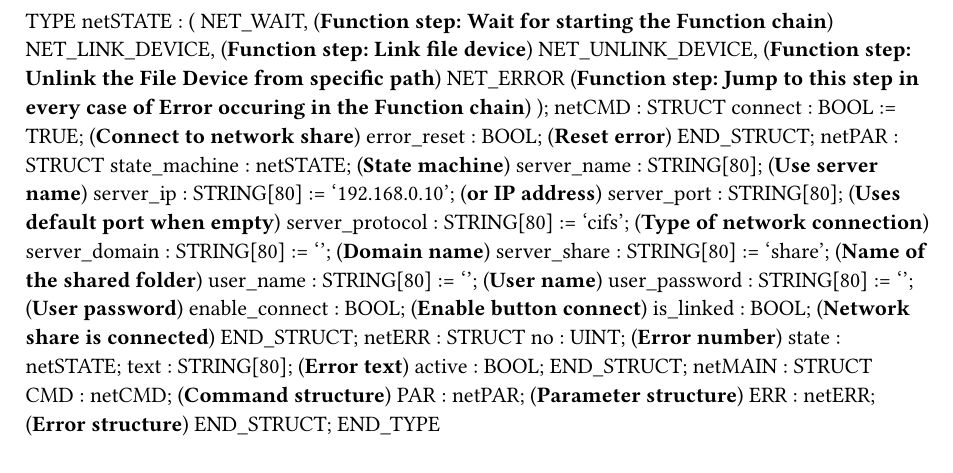
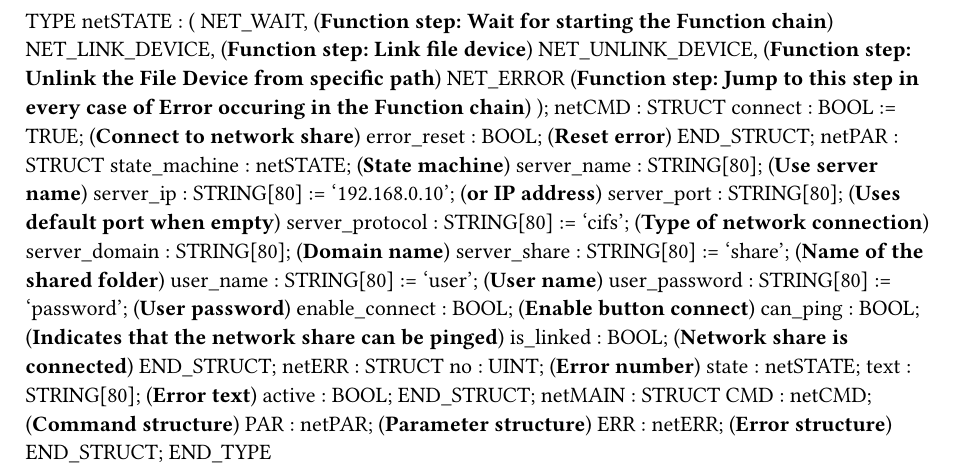
Before and after one commit to br-automation-community/mappView-Backup, a Typst document (Logical/NETdevice/NetTypes.typ): part of the page, cut so that both start at the same text. Compiled offline with Typst 0.15.

Commit message:
Added ping support for network share

```diff
--- a/Logical/NETdevice/NetTypes.typ
+++ b/Logical/NETdevice/NetTypes.typ
@@ -17,11 +17,12 @@ TYPE
 		server_ip : STRING[80] := '192.168.0.10'; (*or IP address*)
 		server_port : STRING[80]; (*Uses default port when empty*)
 		server_protocol : STRING[80] := 'cifs'; (*Type of network connection*)
-		server_domain : STRING[80] := ''; (*Domain name*)
+		server_domain : STRING[80]; (*Domain name*)
 		server_share : STRING[80] := 'share'; (*Name of the shared folder*)
-		user_name : STRING[80] := ''; (*User name*)
-		user_password : STRING[80] := ''; (*User password*)
+		user_name : STRING[80] := 'user'; (*User name*)
+		user_password : STRING[80] := 'password'; (*User password*)
 		enable_connect : BOOL; (*Enable button connect*)
+		can_ping : BOOL; (*Indicates that the network share can be pinged*)
 		is_linked : BOOL; (*Network share is connected*)
 	END_STRUCT;
 	netERR : 	STRUCT
```
Also changed, not shown: Logical/Libraries/AsICMP/AsICMP.typ (added, +4 -0 lines), Logical/NETdevice/changelog.txt, Logical/mappBackup/HowToImport.pdf, Logical/mappBackup/changelog.txt, 12 other files.
